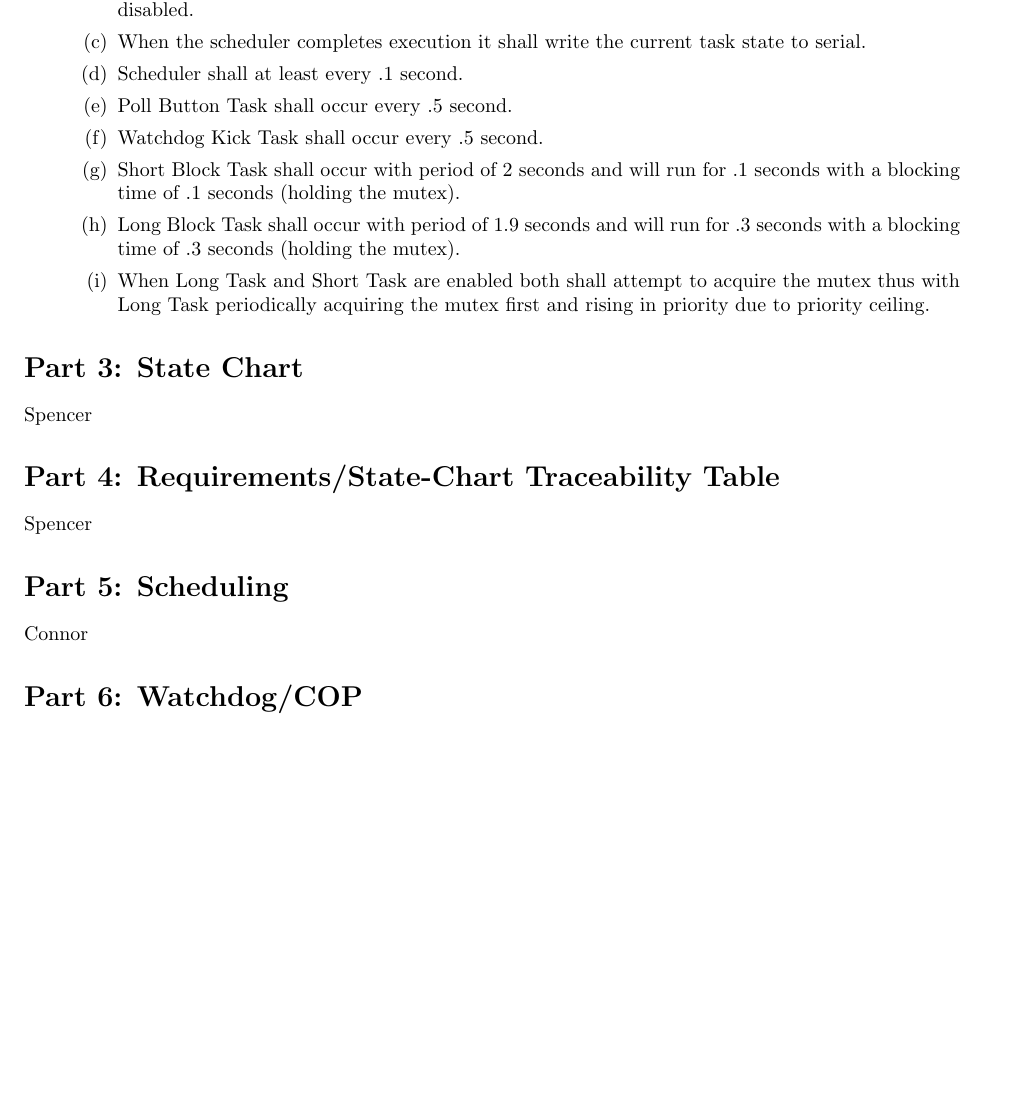
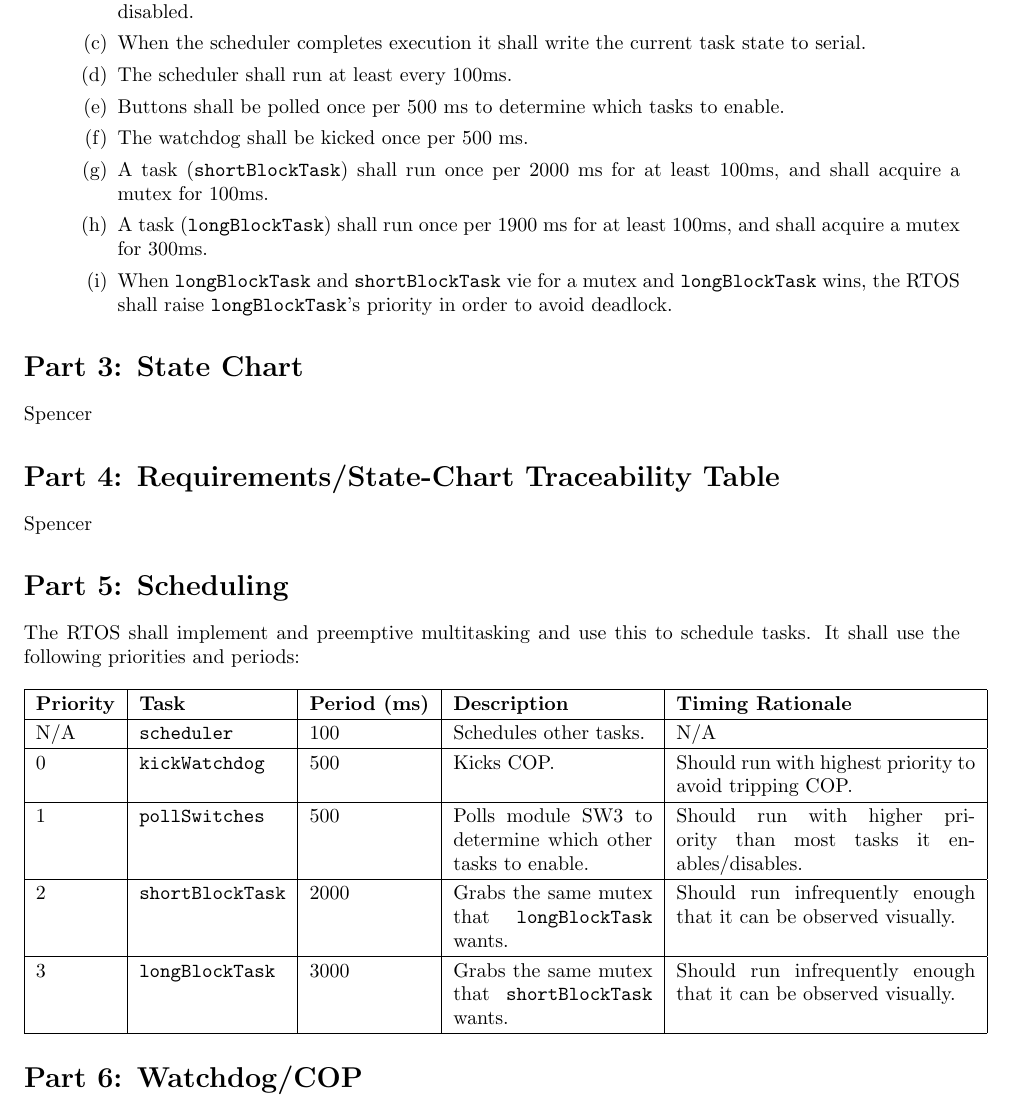
Before and after one commit to cbrem/ourtos, a LaTeX document (prelab/prelab11_handin_gC1.tex): part of page 2 of 2 before the commit and part of page 2 of 3 after it, cut so that both start at the same text, the shorter picture padded with empty space. Compiled offline with pdfLaTeX.

Commit message:
Watchdog and hardware.

```diff
--- a/prelab/prelab11_handin_gC1.tex
+++ b/prelab/prelab11_handin_gC1.tex
@@ -2,10 +2,8 @@
 
 \usepackage{color}
 \usepackage{amsmath}
+\usepackage{graphicx}
 \usepackage{fullpage}
-\usepackage{multirow}
-\usepackage{graphicx}
-\usepackage{pdfpages}
 
 
 \sloppy
@@ -88,12 +86,12 @@ Our interrupts will be:
 	\item When mutexDisableBtn button is pressed the mutex shall be disabled with the mutex enabled otherwise.
 	\item When the SWx switch is on task x shall be enabled and when the switch is off task x shall be disabled.
 	\item When the scheduler completes execution it shall write the current task state to serial.
-	\item Scheduler shall at least every .1 second.
-	\item Poll Button Task shall occur every .5 second.
-	\item Watchdog Kick Task shall occur every .5 second.
-	\item Short Block Task shall occur with period of 2 seconds and will run for .1 seconds with a blocking time of .1 seconds (holding the mutex).
-	\item Long Block Task shall occur with period of 1.9 seconds and will run for .3 seconds with a blocking time of .3 seconds (holding the mutex).
-	\item When Long Task and Short Task are enabled both shall attempt to acquire the mutex thus with Long Task periodically acquiring the mutex first and rising in priority due to priority ceiling.
+	\item The scheduler shall run at least every 100ms.
+	\item Buttons shall be polled once per 500 ms to determine which tasks to enable.
+	\item The watchdog shall be kicked once per 500 ms.
+	\item A task (\texttt{shortBlockTask}) shall run once per 2000 ms for at least 100ms, and shall acquire a mutex for 100ms.
+	\item A task (\texttt{longBlockTask}) shall run once per 1900 ms for at least 100ms, and shall acquire a mutex for 300ms.
+	\item When \texttt{longBlockTask} and \texttt{shortBlockTask} vie for a mutex and \texttt{longBlockTask} wins, the RTOS shall raise \texttt{longBlockTask}'s priority in order to avoid deadlock.
 	\end{enumerate}
 \end{enumerate}
 
@@ -107,7 +105,18 @@ Spencer
 
 \sectPart{Scheduling}
 
-Connor
+The RTOS shall implement and preemptive multitasking and use this to schedule tasks. It shall use the following priorities and periods:
+
+\vspace{1em}
+\begin{tabular}{|l|l|l|p{10em}|p{15em}|}
+    \hline
+    \textbf{Priority} & \textbf{Task} & \textbf{Period (ms)} & \textbf{Description} & \textbf{Timing Rationale} \\ \hline
+    N/A & \texttt{scheduler} & 100 & Schedules other tasks. & N/A \\ \hline
+    0 & \texttt{kickWatchdog} & 500 & Kicks COP. & Should run with highest priority to avoid tripping COP. \\ \hline
+    1 & \texttt{pollSwitches} & 500 & Polls module SW3 to determine which other tasks to enable. & Should run with higher priority than most tasks it enables/disables. \\ \hline
+    2 & \texttt{shortBlockTask} & 2000 & Grabs the same mutex that \texttt{longBlockTask} wants. & Should run infrequently enough that it can be observed visually. \\ \hline
+    3 & \texttt{longBlockTask} & 3000 & Grabs the same mutex that \texttt{shortBlockTask} wants. & Should run infrequently enough that it can be observed visually. \\ \hline
+\end{tabular}
 
 \sectPart{Watchdog/COP}
 
```
Also changed, not shown: prelab/prelab11_handin_gC1.tex (13 more changed lines).
